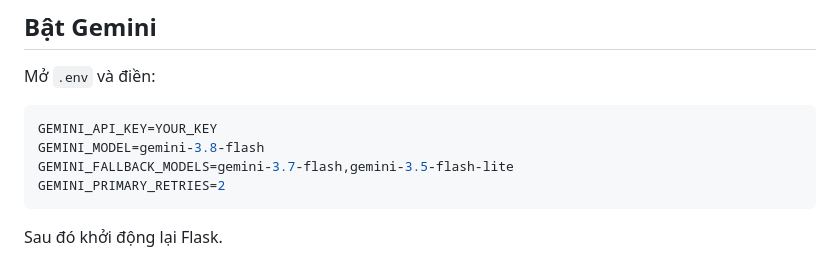
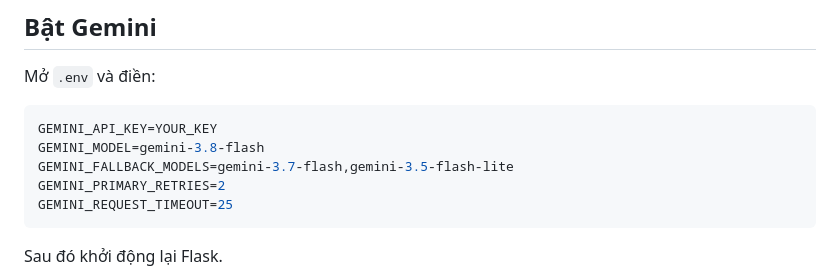
Before and after one commit to nguyencongthanh09102005-beep/AI-Study-Agent, a Markdown page: README.md, the part around the change. Rendered like a GitHub page.

Commit message:
Document Gemini request timeout

````diff
--- a/README.md
+++ b/README.md
@@ -60,6 +60,7 @@ GEMINI_API_KEY=YOUR_KEY
 GEMINI_MODEL=gemini-3.8-flash
 GEMINI_FALLBACK_MODELS=gemini-3.7-flash,gemini-3.5-flash-lite
 GEMINI_PRIMARY_RETRIES=2
+GEMINI_REQUEST_TIMEOUT=25
 ```
 
 Sau đó khởi động lại Flask.
````
